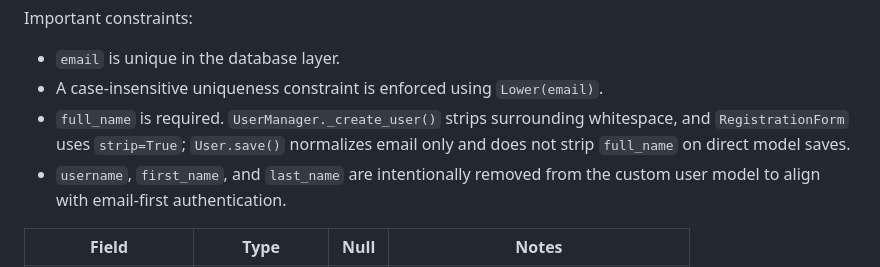
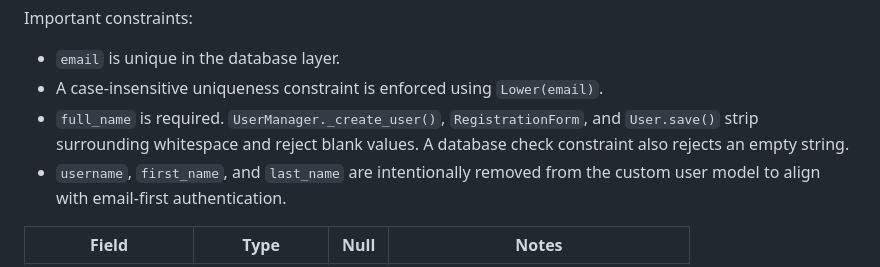
Before and after one commit to kennethvelasco-dev/curator-class-forum, a Markdown page: docs/database-schema.md, the part around the change. Drawn GitHub-style.

Commit message:
docs(accounts): document full name persistence constraint

```diff
--- a/docs/database-schema.md
+++ b/docs/database-schema.md
@@ -26,7 +26,7 @@ Important constraints:
 
 - `email` is unique in the database layer.
 - A case-insensitive uniqueness constraint is enforced using `Lower(email)`.
-- `full_name` is required. `UserManager._create_user()` strips surrounding whitespace, and `RegistrationForm` uses `strip=True`; `User.save()` normalizes email only and does not strip `full_name` on direct model saves.
+- `full_name` is required. `UserManager._create_user()`, `RegistrationForm`, and `User.save()` strip surrounding whitespace and reject blank values. A database check constraint also rejects an empty string.
 - `username`, `first_name`, and `last_name` are intentionally removed from the custom user model to align with email-first authentication.
 
 | Field | Type | Null | Notes |
```
